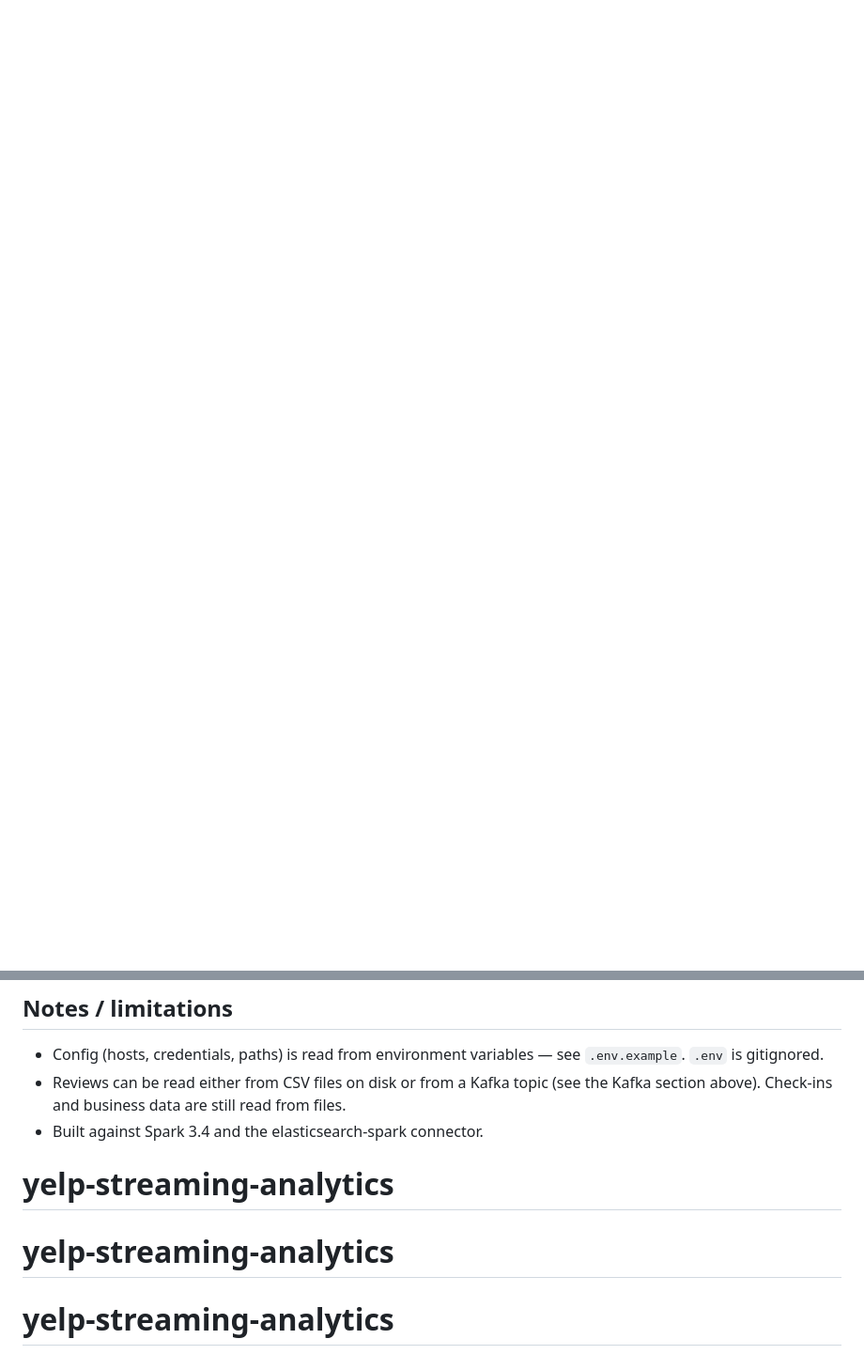
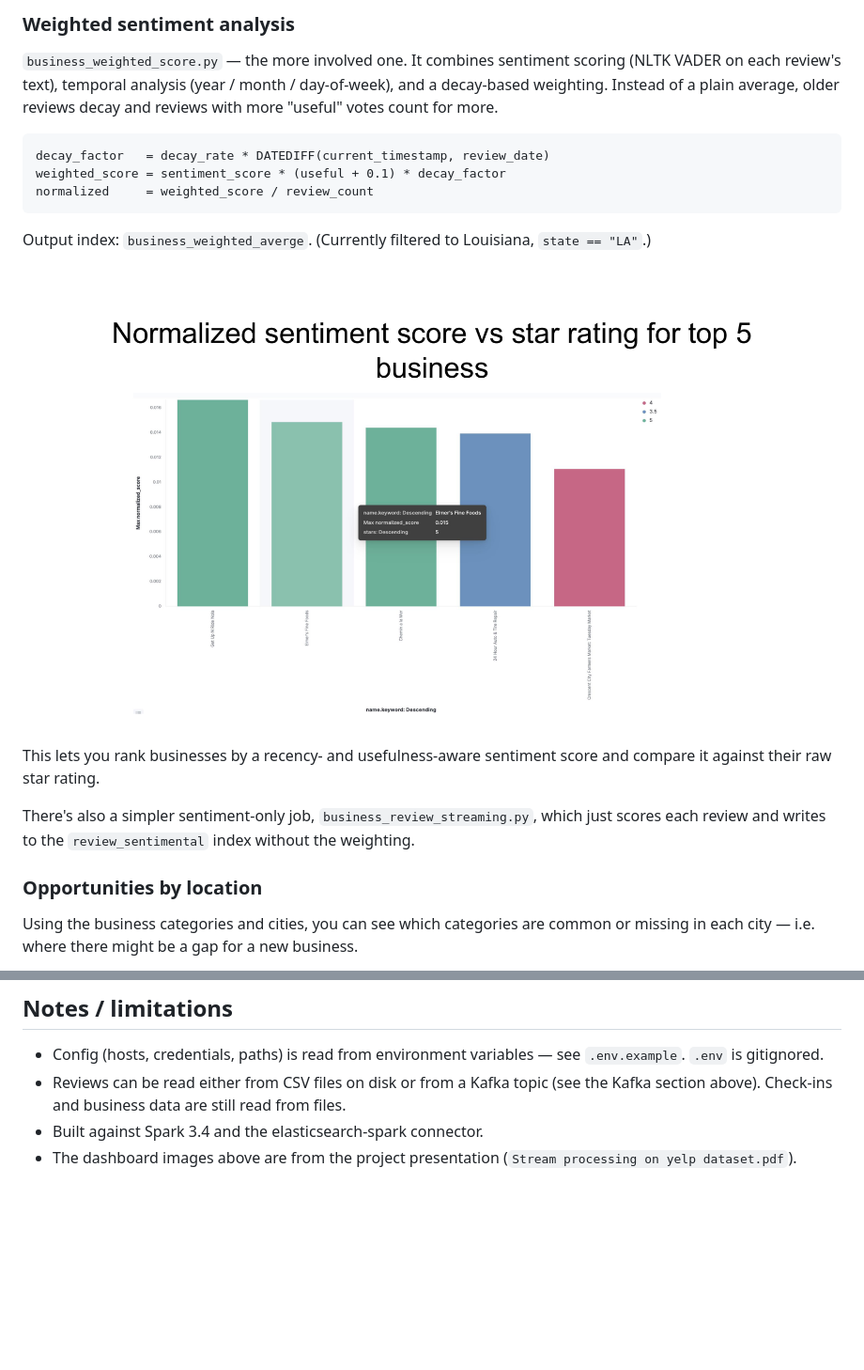
Before and after one commit to mfatima21/spark-stream-analysis, a Markdown page: README.md, 2 parts joined by grey strips. Shown at 94% size. GitHub-like rendering; pictures changed too: screenshots/sentiment.png (added); blank space fills up the shorter version.

````diff
--- a/README.md
+++ b/README.md
@@ -36,0 +47,30 @@ There are three separate jobs, each with its own entry point:
+### Weighted sentiment analysis
+
+`business_weighted_score.py` — the more involved one. It combines sentiment scoring
+(NLTK VADER on each review's text), temporal analysis (year / month / day-of-week),
+and a decay-based weighting. Instead of a plain average, older reviews decay and
+reviews with more "useful" votes count for more.
+
+```
+decay_factor   = decay_rate * DATEDIFF(current_timestamp, review_date)
+weighted_score = sentiment_score * (useful + 0.1) * decay_factor
+normalized     = weighted_score / review_count
+```
+
+Output index: `business_weighted_averge`. (Currently filtered to Louisiana,
+`state == "LA"`.)
+
+![Normalized sentiment vs star rating](screenshots/sentiment.png)
+
+This lets you rank businesses by a recency- and usefulness-aware sentiment score
+and compare it against their raw star rating.
+
+There's also a simpler sentiment-only job, `business_review_streaming.py`, which
+just scores each review and writes to the `review_sentimental` index without the
+weighting.
+
+### Opportunities by location
+
+Using the business categories and cities, you can see which categories are common
+or missing in each city — i.e. where there might be a gap for a new business.
+
@@ -104,6 +148,5 @@ Screenshots of the Kibana dashboards are in `screenshots/`:
 - Reviews can be read either from CSV files on disk or from a Kafka topic (see
   the Kafka section above). Check-ins and business data are still read from files.
 - Built against Spark 3.4 and the elasticsearch-spark connector.
-# yelp-streaming-analytics
-# yelp-streaming-analytics
-# yelp-streaming-analytics
+- The dashboard images above are from the project presentation
+  (`Stream processing on yelp dataset.pdf`).
````
Also changed, not shown: other parts of README.md (+49 -35 lines), screenshots/architecture.png (added), screenshots/checkin.png (added), screenshots/covid.png (added), screenshots/opportunities.png (added), 1 other file.
